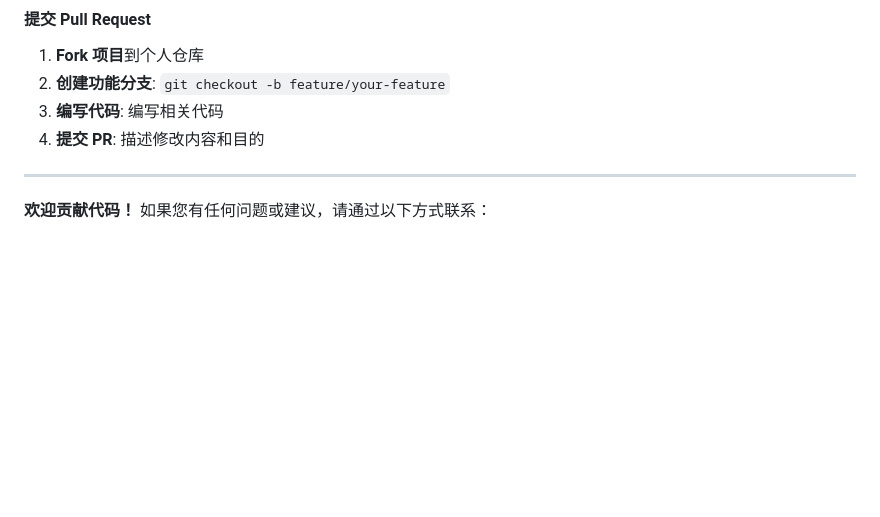
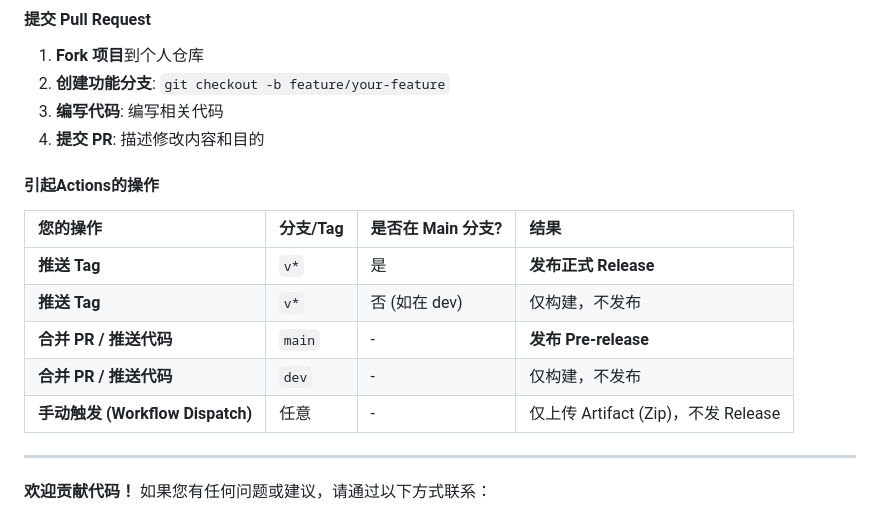
Before and after one commit to baicaizhale/LiteMotto, a Markdown page: README.md, the part around the change. Drawn GitHub-style; blank space fills up the shorter version.

Commit message:
docs: 在README中添加关于Actions操作的说明表格
添加了详细说明表格，解释不同操作在不同分支/Tag下触发的GitHub Actions行为，帮助开发者理解CI/CD流程

```diff
--- a/README.md
+++ b/README.md
@@ -314,6 +314,16 @@ LiteMotto/
 3. **编写代码**: 编写相关代码
 4. **提交 PR**: 描述修改内容和目的
 
+#### 引起Actions的操作
+
+| 您的操作 | 分支/Tag | 是否在 Main 分支? | 结果 |
+| :--- | :--- | :--- | :--- |
+| **推送 Tag** | `v*` | 是 | **发布正式 Release** |
+| **推送 Tag** | `v*` | 否 (如在 dev) | 仅构建，不发布 |
+| **合并 PR / 推送代码** | `main` | - | **发布 Pre-release** |
+| **合并 PR / 推送代码** | `dev` | - | 仅构建，不发布 |
+| **手动触发 (Workflow Dispatch)** | 任意 | - | 仅上传 Artifact (Zip)，不发 Release |
+
 
 ---
 
```
